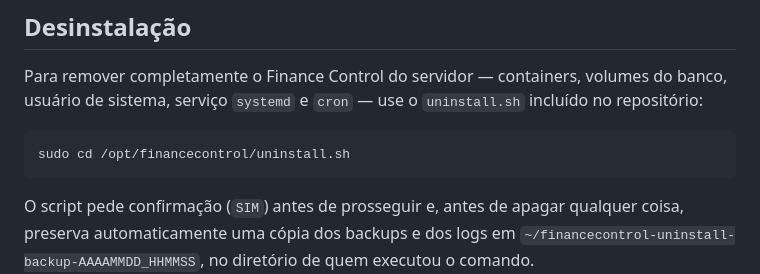
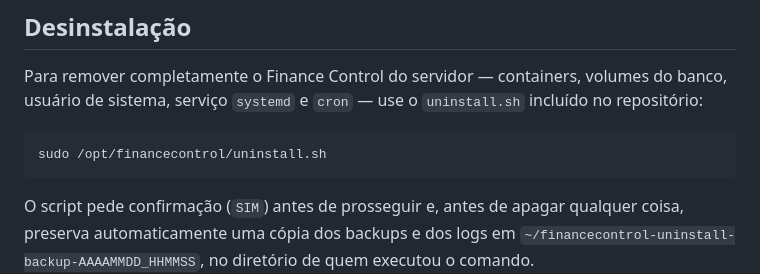
Before and after one commit to ArthurTavaresKss/Finance-Control, a Markdown page: INSTALL.md, the part around the change. Drawn GitHub-style.

Commit message:
Fix command syntax in uninstall instructions

````diff
--- a/INSTALL.md
+++ b/INSTALL.md
@@ -278,7 +278,7 @@ sudo -u financecontrol bash -c "cd /opt/financecontrol && docker compose restart
 Para remover completamente o Finance Control do servidor — containers, volumes do banco, usuário de sistema, serviço `systemd` e `cron` — use o `uninstall.sh` incluído no repositório:
 
 ```bash
-sudo cd /opt/financecontrol/uninstall.sh
+sudo /opt/financecontrol/uninstall.sh
 ```
 
 O script pede confirmação (`SIM`) antes de prosseguir e, antes de apagar qualquer coisa, preserva automaticamente uma cópia dos backups e dos logs em `~/financecontrol-uninstall-backup-AAAAMMDD_HHMMSS`, no diretório de quem executou o comando.
````
